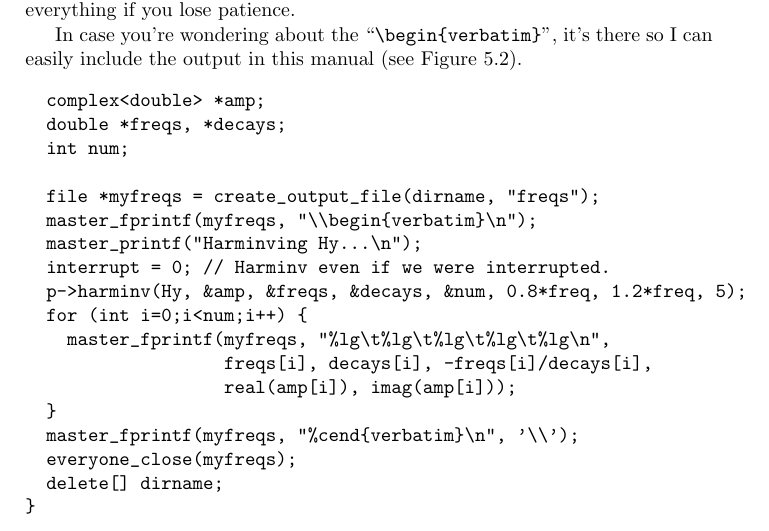
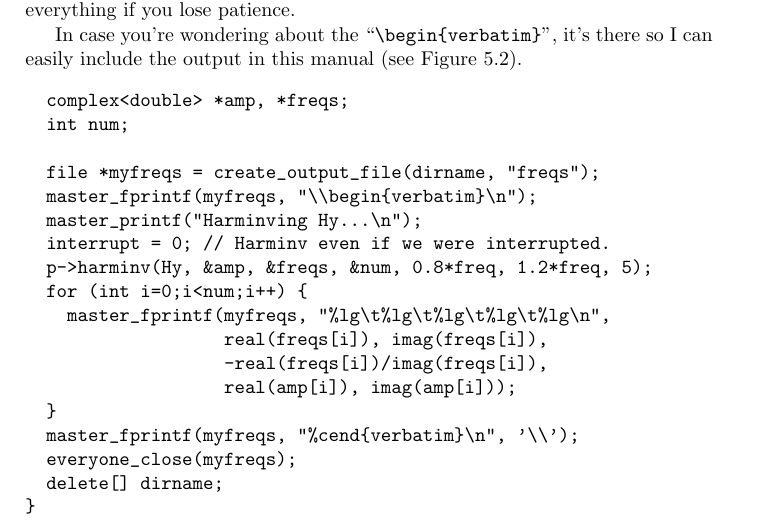
Before and after one commit to NanoComp/meep, a LaTeX book (doc/meep.tex, which reads doc/complicated.tex): part of page 20 of 39, cut so that both start at the same text. Compiled offline with pdfLaTeX.

Commit message:
change monitor harminv interface.

```diff
--- a/doc/complicated.tex
+++ b/doc/complicated.tex
@@ -153,18 +153,18 @@ In case you're wondering about the ``\verb!\begin{verbatim}!'', it's there
 so I can easily include the output in this manual (see
 Figure~\ref{complicated_figure}).
 \begin{verbatim}
-  complex<double> *amp;
-  double *freqs, *decays;
+  complex<double> *amp, *freqs;
   int num;
 
   file *myfreqs = create_output_file(dirname, "freqs");
   master_fprintf(myfreqs, "\\begin{verbatim}\n");
   master_printf("Harminving Hy...\n");
   interrupt = 0; // Harminv even if we were interrupted.
-  p->harminv(Hy, &amp, &freqs, &decays, &num, 0.8*freq, 1.2*freq, 5);
+  p->harminv(Hy, &amp, &freqs, &num, 0.8*freq, 1.2*freq, 5);
   for (int i=0;i<num;i++) {
     master_fprintf(myfreqs, "%lg\t%lg\t%lg\t%lg\t%lg\n",
-                   freqs[i], decays[i], -freqs[i]/decays[i],
+                   real(freqs[i]), imag(freqs[i]),
+                   -real(freqs[i])/imag(freqs[i]),
                    real(amp[i]), imag(amp[i]));
   }
   master_fprintf(myfreqs, "%cend{verbatim}\n", '\\');
```
Also changed, not shown: 2 other files.
